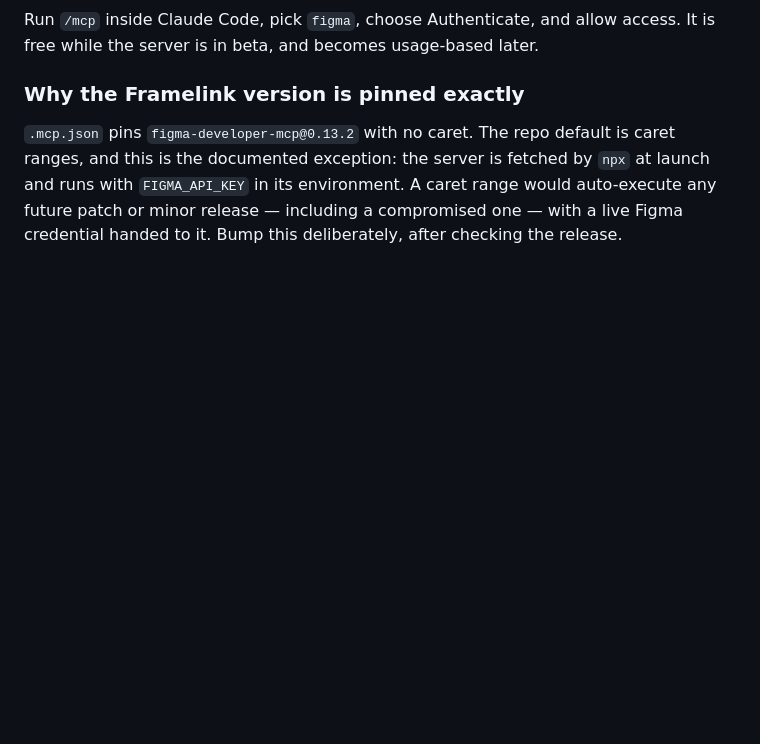
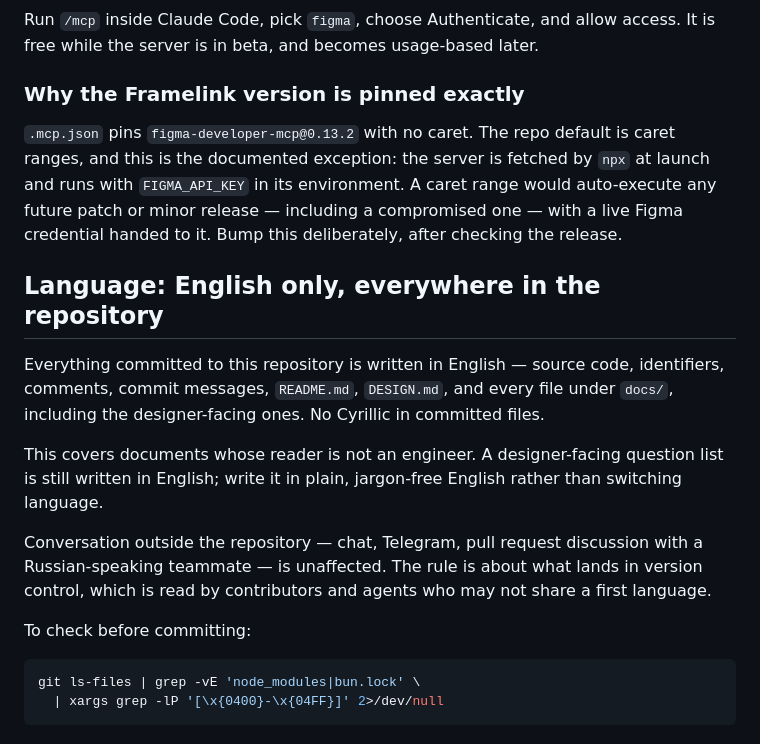
Before and after one commit to conloca/landing, a Markdown page: AGENTS.md, the part around the change. Drawn GitHub-style; blank space fills up the shorter version.

Commit message:
docs: document English-only policy for repository content

````diff
--- a/AGENTS.md
+++ b/AGENTS.md
@@ -151,3 +151,26 @@ at launch and runs with `FIGMA_API_KEY` in its environment. A caret range would
 auto-execute any future patch or minor release — including a compromised one —
 with a live Figma credential handed to it. Bump this deliberately, after checking
 the release.
+
+## Language: English only, everywhere in the repository
+
+Everything committed to this repository is written in English — source code,
+identifiers, comments, commit messages, `README.md`, `DESIGN.md`, and every file
+under `docs/`, including the designer-facing ones. No Cyrillic in committed
+files.
+
+This covers documents whose reader is not an engineer. A designer-facing
+question list is still written in English; write it in plain, jargon-free
+English rather than switching language.
+
+Conversation outside the repository — chat, Telegram, pull request discussion
+with a Russian-speaking teammate — is unaffected. The rule is about what lands
+in version control, which is read by contributors and agents who may not share
+a first language.
+
+To check before committing:
+
+```bash
+git ls-files | grep -vE 'node_modules|bun.lock' \
+  | xargs grep -lP '[\x{0400}-\x{04FF}]' 2>/dev/null
+```
````
